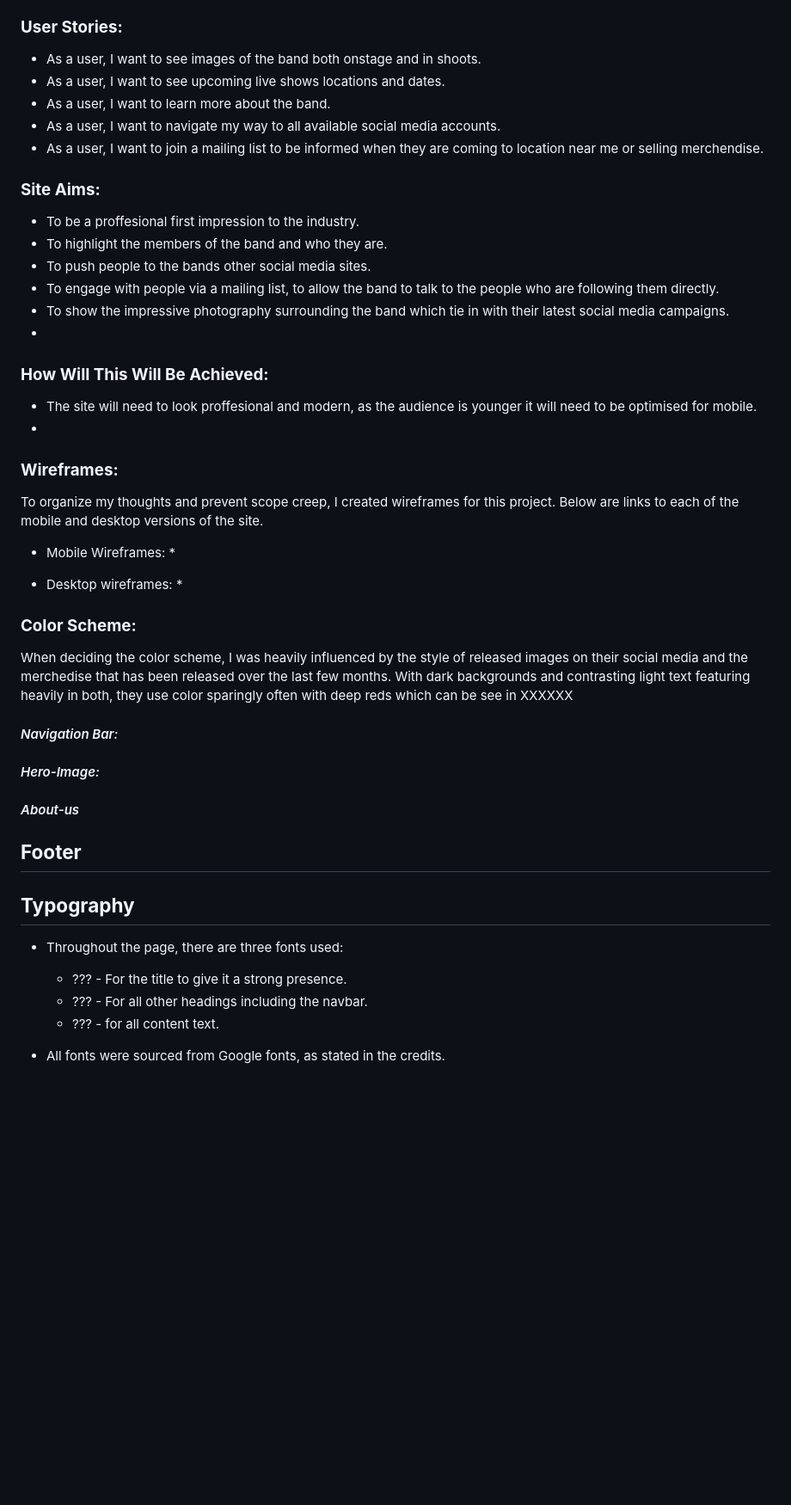
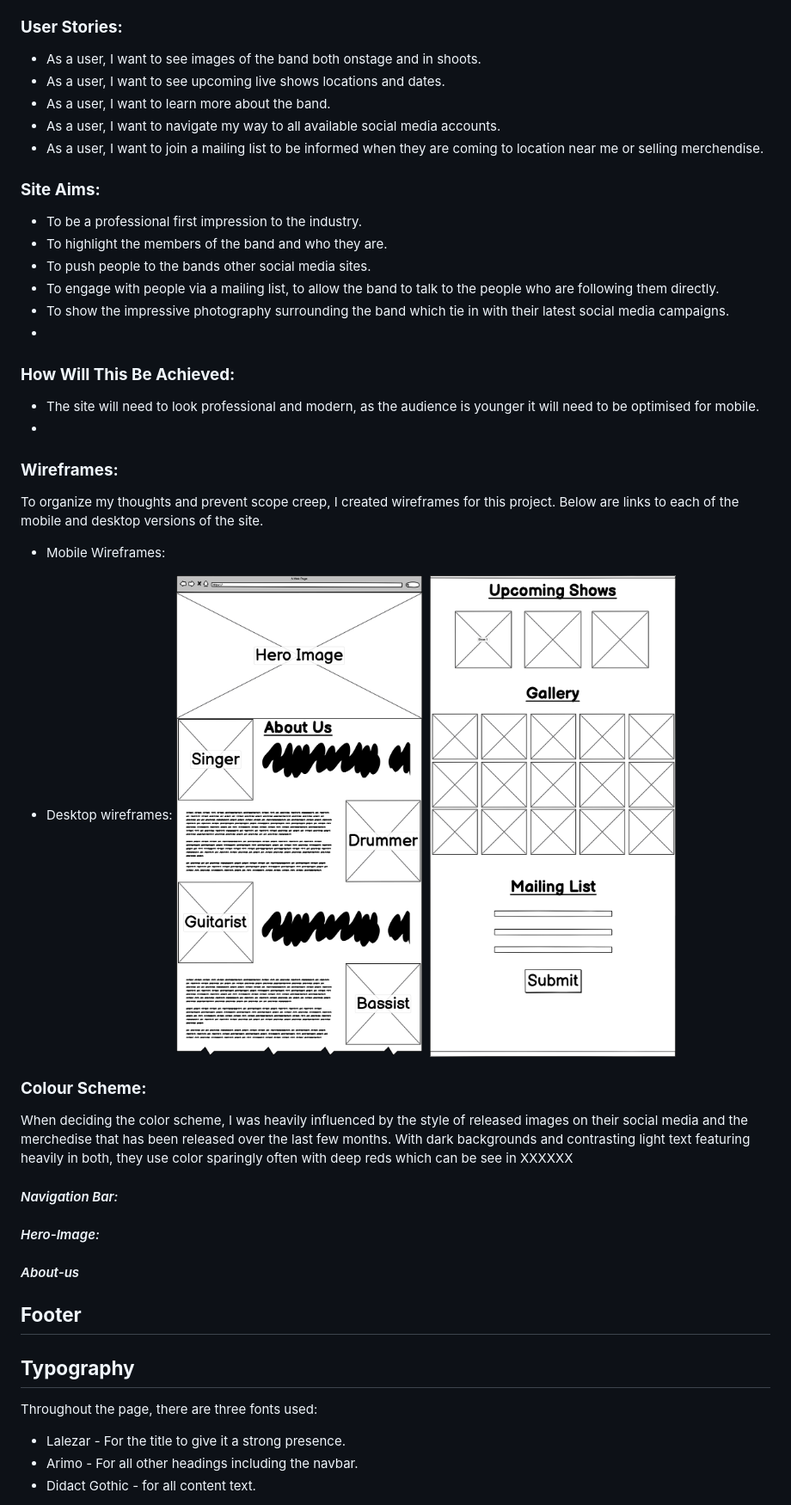
Before and after one commit to LukeThornton92/Milestone-Project-1-OTP, a Markdown page: README.md, the part around one of its changes. Shown at 86% size. Rendered like a GitHub page; blank space fills up the shorter version.

Commit message:
chore: updated readme.md

```diff
--- a/README.md
+++ b/README.md
@@ -20,51 +51,52 @@
 
 ### **User Stories:**
-* As a user, I want to see images of the band both onstage and in shoots.
-* As a user, I want to see upcoming live shows locations and dates.
-* As a user, I want to learn more about the band.
-* As a user, I want to navigate my way to all available social media accounts.
-* As a user, I want to join a mailing list to be informed when they are coming to location near me or selling merchendise.
+
+- As a user, I want to see images of the band both onstage and in shoots.
+- As a user, I want to see upcoming live shows locations and dates.
+- As a user, I want to learn more about the band.
+- As a user, I want to navigate my way to all available social media accounts.
+- As a user, I want to join a mailing list to be informed when they are coming to location near me or selling merchendise.
 
 ### **Site Aims:**
-* To be a proffesional first impression to the industry.
-* To highlight the members of the band and who they are.
-* To push people to the bands other social media sites.
-* To engage with people via a mailing list, to allow the band to talk to the people who are following them directly.
-* To show the impressive photography surrounding the band which tie in with their latest social media campaigns.
-*
 
-### **How Will This Will Be Achieved:**
-* The site will need to look proffesional and modern, as the audience is younger it will need to be optimised for mobile.
-*
+- To be a professional first impression to the industry.
+- To highlight the members of the band and who they are.
+- To push people to the bands other social media sites.
+- To engage with people via a mailing list, to allow the band to talk to the people who are following them directly.
+- To show the impressive photography surrounding the band which tie in with their latest social media campaigns.
+-
+
+### **How Will This Be Achieved:**
+
+- The site will need to look professional and modern, as the audience is younger it will need to be optimised for mobile.
+-
 
 ### **Wireframes:**
+
 To organize my thoughts and prevent scope creep, I created wireframes for this project. Below are links to each of the mobile and desktop versions of the site.
 
-* Mobile Wireframes:
-    *
+- Mobile Wireframes:
 
-* Desktop wireframes:
-    *
+- Desktop wireframes:
+  <img src="assets/images/Desktop View.png">
 
+### **Colour Scheme:**
 
-
-### **Color Scheme:**
 When deciding the color scheme, I was heavily influenced by the style of released images on their social media and the merchedise that has been released over the last few months. With dark backgrounds and contrasting light text featuring heavily in both, they use color sparingly often with deep reds which can be see in XXXXXX
 
-#### *Navigation Bar:*
+#### _Navigation Bar:_
 
-#### *Hero-Image:*
+#### _Hero-Image:_
 
-#### *About-us*
+#### _About-us_
 
 ## **Footer**
 
+## **Typography**
 
-## **Typography**
-* Throughout the page, there are three fonts used:
-  * ??? - For the title to give it a strong presence.
-  * ??? - For all other headings including the navbar.
-  * ??? - for all content text.
+Throughout the page, there are three fonts used:
 
-* All fonts were sourced from Google fonts, as stated in the credits.
+- Lalezar - For the title to give it a strong presence.
+- Arimo - For all other headings including the navbar.
+- Didact Gothic - for all content text.
 
```
Also changed, not shown: other parts of README.md (+74 -30 lines).
